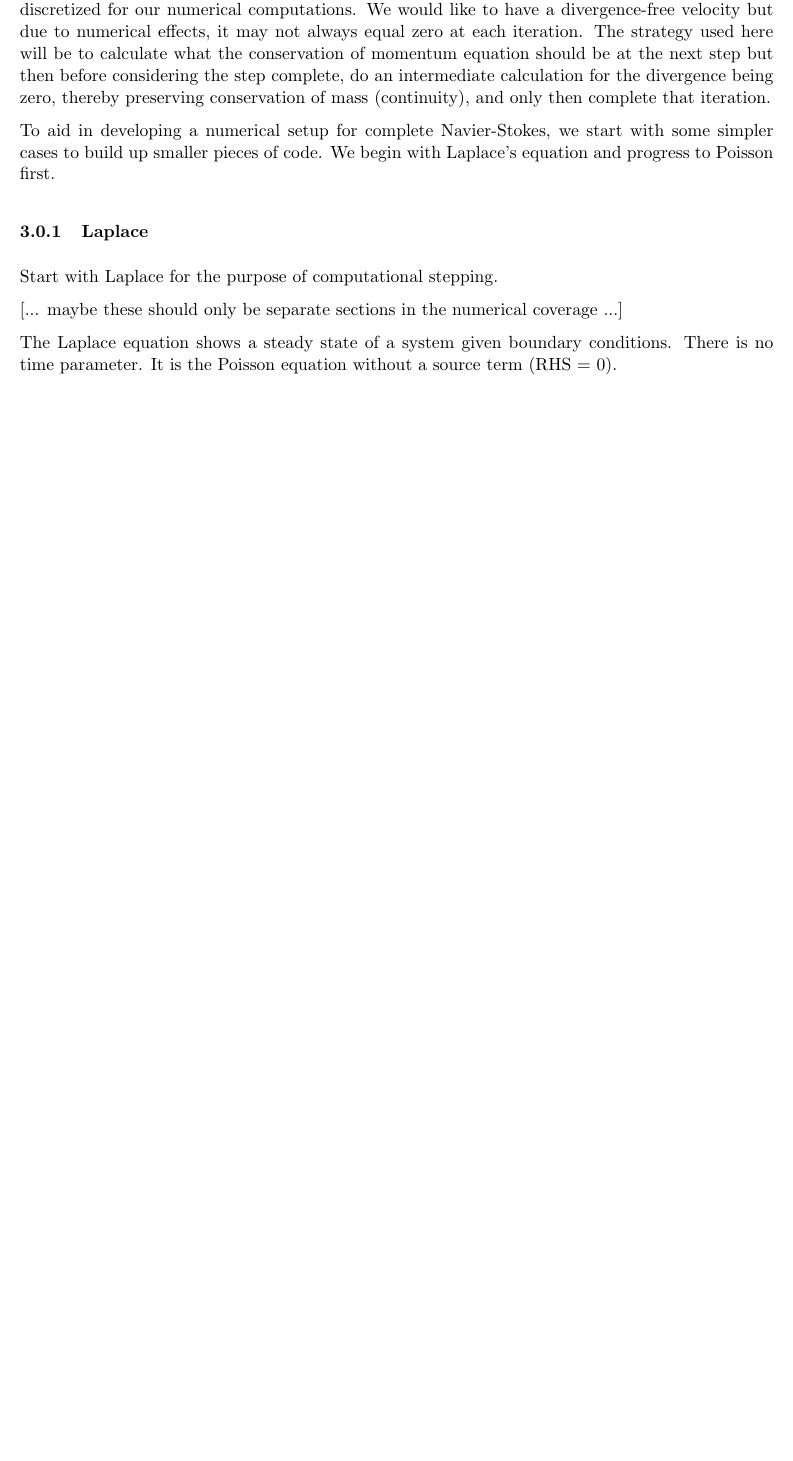
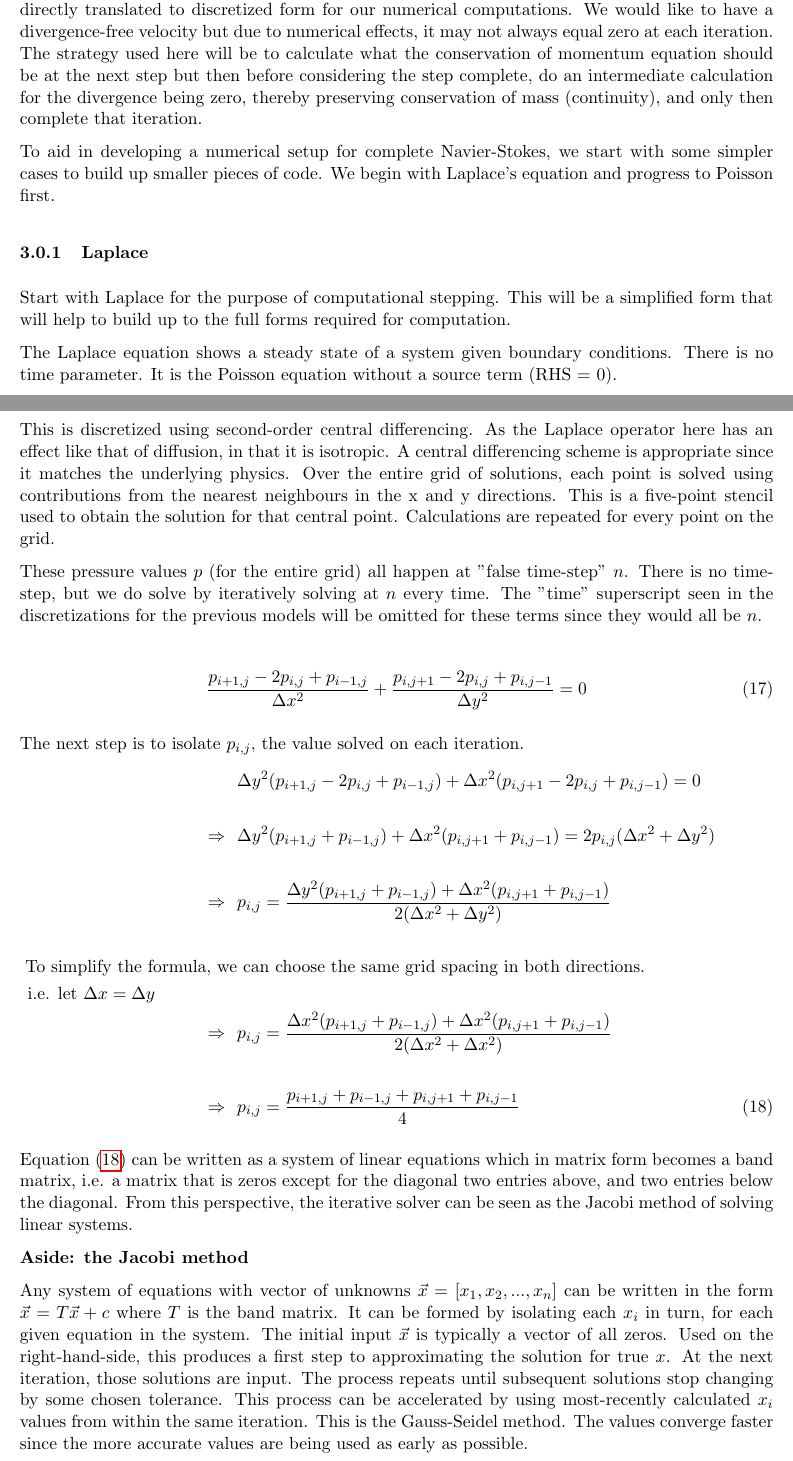
Before and after one commit to cphl/cfd, a LaTeX document (report.tex): part of page 5 of 7 before the commit and two parts of pages 5 and 6 of 8 after it, the two joined at a grey line, cut so that both start at the same text, the shorter picture padded with empty space. Compiled offline with pdfLaTeX.

Commit message:
Laplace discretization

```diff
--- a/report.tex
+++ b/report.tex
@@ -323,20 +326,19 @@ to couple the equations for Navier-Stokes. (When RHS is 0, it is the Laplace equ
 At this point, some of the expressions that we have in the continuous case do not work so well
-when discretized for our numerical computations. We would like to have a divergence-free velocity
+when directly translated to discretized form for our numerical computations.
+We would like to have a divergence-free velocity
 but due to numerical effects, it may not always equal zero at each iteration. The strategy used
 here will be to calculate what the conservation of momentum equation should be at the next step
 but then before considering the step complete, do an intermediate calculation for the divergence
 being zero, thereby preserving conservation of mass (continuity), and only then complete that
 iteration.
 
-
 To aid in developing a numerical setup for complete Navier-Stokes, we start with some simpler
 cases to build up smaller pieces of code. We begin with Laplace's equation and progress to
 Poisson first.
 
 \subsubsection{Laplace}
-Start with Laplace for the purpose of computational stepping.
-
-[... maybe these should only be separate sections in the numerical coverage ...]
+Start with Laplace for the purpose of computational stepping. This will be a simplified form
+that will help to build up to the full forms required for computation.
 
 The Laplace equation shows a steady state of a system given boundary
 conditions. There is no time parameter. It is the Poisson equation without a source term (RHS = 0).
@@ -345,3 +347,63 @@ conditions. There is no time parameter. It is the Poisson equation without a sou
 \label{laplace}
 \end{align}
 
+This is discretized using second-order central differencing. As the Laplace operator here
+has an effect like that of diffusion, in that it is isotropic. A central differencing scheme
+is appropriate since it matches the underlying physics. Over the entire grid of solutions,
+each point is solved using contributions from the nearest neighbours in the x and y directions.
+This is a five-point stencil used to obtain the solution for that central point. Calculations
+are repeated for every point on the grid.
+
+These pressure values $p$ (for the entire grid) all happen
+at "false time-step" $n$. There is no time-step, but we do solve by iteratively solving at $n$
+every time. The "time" superscript seen in the discretizations for the previous models will be
+omitted for these terms since they would all be $n$.
+
+\begin{align}
+\frac{p_{i+1,j} - 2p_{i,j} + p_{i-1,j}}{\Delta x^2}
+ + \frac{p_{i,j+1} - 2p_{i,j} + p_{i,j-1}}{\Delta y^2} = 0
+\label{discrete_laplace}
+\end{align}
+
+The next step is to isolate $p_{i,j}$, the value solved on each iteration.
+\begin{align}
+&\Delta y^2 (p_{i+1,j} - 2p_{i,j} + p_{i-1,j}) + \Delta x^2 (p_{i,j+1} - 2p_{i,j} + p_{i,j-1}) = 0
+	\nonumber \\ \nonumber \\
+\Rightarrow ~~&
+\Delta y^2 (p_{i+1,j} + p_{i-1,j}) + \Delta x^2 (p_{i,j+1} + p_{i,j-1})
+ = 2p_{i,j} (\Delta x^2 + \Delta y^2)
+	\nonumber \\ \nonumber \\
+\Rightarrow ~~&
+p_{i,j} = \frac{\Delta y^2 (p_{i+1,j} + p_{i-1,j}) + \Delta x^2 (p_{i,j+1} + p_{i,j-1})}
+			 {2(\Delta x^2 + \Delta y^2)}
+	\nonumber \\ \nonumber \\
+\text{To simplify the formula, we}&
+\text{ can choose the same grid spacing in both directions.~~~~~~~~~~~~~~~~~~~~~}\nonumber\\
+\text{i.e. let } \Delta x = \Delta y ~~~~~~~~~~~~~~&
+	\nonumber \\
+\Rightarrow ~~&
+p_{i,j} = \frac{\Delta x^2 (p_{i+1,j} + p_{i-1,j}) + \Delta x^2 (p_{i,j+1} + p_{i,j-1})}
+			 {2(\Delta x^2 + \Delta x^2)}
+	\nonumber \\ \nonumber \\
+\Rightarrow ~~&
+p_{i,j} = \frac{p_{i+1,j} + p_{i-1,j} + p_{i,j+1} + p_{i,j-1}}
+			 {4}
+\label{transposed_laplace}
+\end{align}
+
+Equation (\ref{transposed_laplace}) can be written as a system of linear equations which in
+matrix form becomes a band matrix, i.e. a matrix that is zeros except for the diagonal
+two entries above, and two entries below the diagonal. From this perspective, the iterative
+solver can be seen as the Jacobi method of solving linear systems.
+
+\textbf{Aside: the Jacobi method}
+
+Any system of equations with vector of unknowns $\vec{x} = [x_1, x_2,... ,x_n]$ can be written
+in the form $\vec{x} = T\vec{x} + c$ where $T$ is the band matrix. It can be formed by
+isolating each $x_i$ in turn, for each given equation in the system. The initial input $\vec{x}$
+is typically a vector of all zeros. Used on the right-hand-side, this produces a first step
+to approximating the solution for true $x$. At the next iteration, those solutions are input.
+The process repeats until subsequent solutions stop changing by some chosen tolerance.
+This process can be accelerated by using most-recently calculated $x_i$ values from
+within the same iteration. This is the Gauss-Seidel method. The values converge faster since
+the more accurate values are being used as early as possible.
```
Also changed, not shown: report.tex (13 more changed lines).
